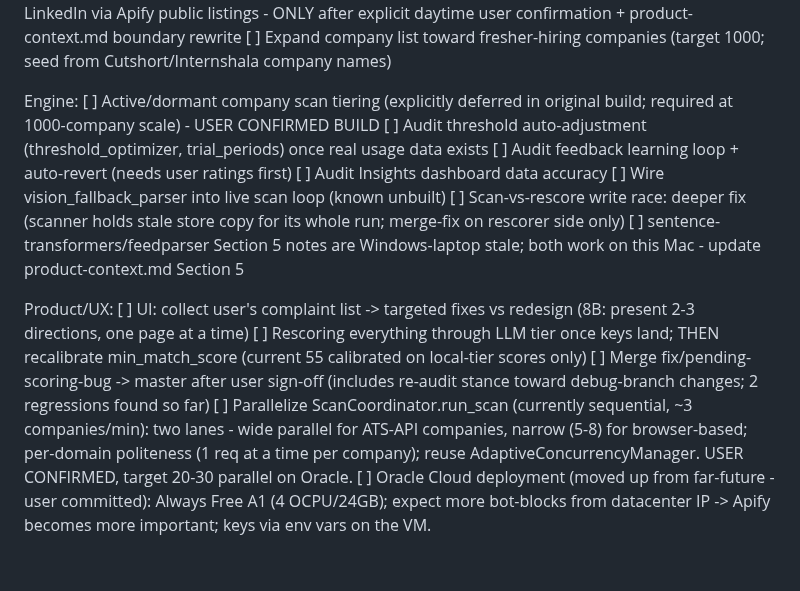
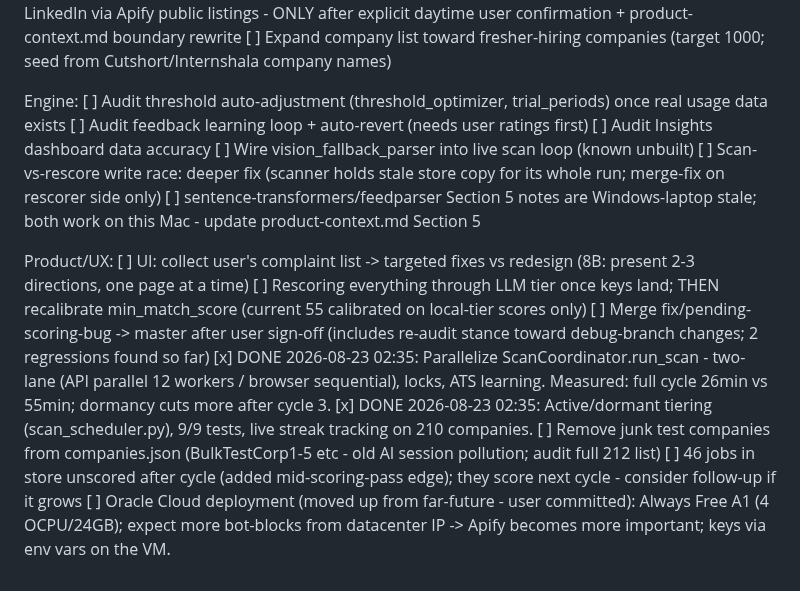
Before and after one commit to aashbirsingh25/GetHired, a Markdown page: PROGRESS_LOG.md, the part around the change. Rendered like a GitHub page.

Commit message:
docs(log): mark scan engine work done, add junk-company cleanup item

```diff
--- a/PROGRESS_LOG.md
+++ b/PROGRESS_LOG.md
@@ -211,8 +211,6 @@ Sources & keys:
     seed from Cutshort/Internshala company names)
 
 Engine:
-[ ] Active/dormant company scan tiering (explicitly deferred in original
-    build; required at 1000-company scale) - USER CONFIRMED BUILD
 [ ] Audit threshold auto-adjustment (threshold_optimizer, trial_periods)
     once real usage data exists
 [ ] Audit feedback learning loop + auto-revert (needs user ratings first)
@@ -230,11 +228,15 @@ Product/UX:
     min_match_score (current 55 calibrated on local-tier scores only)
 [ ] Merge fix/pending-scoring-bug -> master after user sign-off (includes
     re-audit stance toward debug-branch changes; 2 regressions found so far)
-[ ] Parallelize ScanCoordinator.run_scan (currently sequential, ~3
-    companies/min): two lanes - wide parallel for ATS-API companies,
-    narrow (5-8) for browser-based; per-domain politeness (1 req at a
-    time per company); reuse AdaptiveConcurrencyManager. USER CONFIRMED,
-    target 20-30 parallel on Oracle.
+[x] DONE 2026-08-23 02:35: Parallelize ScanCoordinator.run_scan - two-lane
+    (API parallel 12 workers / browser sequential), locks, ATS learning.
+    Measured: full cycle 26min vs 55min; dormancy cuts more after cycle 3.
+[x] DONE 2026-08-23 02:35: Active/dormant tiering (scan_scheduler.py),
+    9/9 tests, live streak tracking on 210 companies.
+[ ] Remove junk test companies from companies.json (BulkTestCorp1-5 etc -
+    old AI session pollution; audit full 212 list)
+[ ] 46 jobs in store unscored after cycle (added mid-scoring-pass edge);
+    they score next cycle - consider follow-up if it grows
 [ ] Oracle Cloud deployment (moved up from far-future - user committed):
     Always Free A1 (4 OCPU/24GB); expect more bot-blocks from datacenter
     IP -> Apify becomes more important; keys via env vars on the VM.
```
